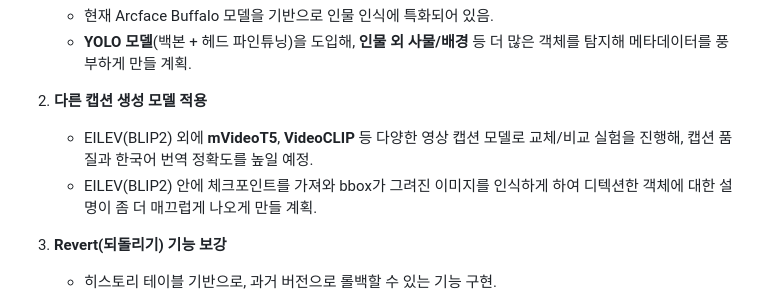
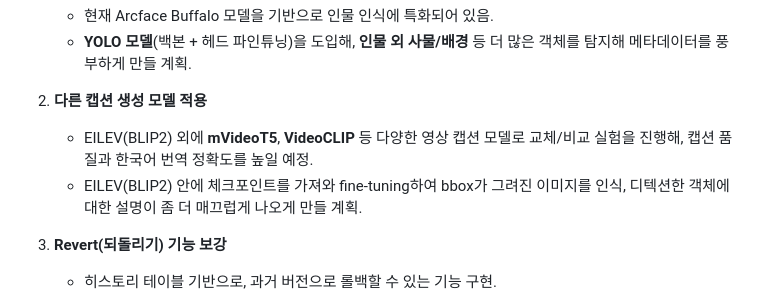
Before and after one commit to unknown0443/search_video, a Markdown page: README.md, the part around the change. Rendered like a GitHub page.

```diff
--- a/README.md
+++ b/README.md
@@ -91,7 +91,7 @@
 
 2. **다른 캡션 생성 모델 적용**
    - EILEV(BLIP2) 외에 **mVideoT5**, **VideoCLIP** 등 다양한 영상 캡션 모델로 교체/비교 실험을 진행해, 캡션 품질과 한국어 번역 정확도를 높일 예정.
-   - EILEV(BLIP2) 안에 체크포인트를 가져와 bbox가 그려진 이미지를 인식하게 하여 디텍션한 객체에 대한 설명이 좀 더 매끄럽게 나오게 만들 계획.
+   - EILEV(BLIP2) 안에 체크포인트를 가져와 fine-tuning하여 bbox가 그려진 이미지를 인식, 디텍션한 객체에 대한 설명이 좀 더 매끄럽게 나오게 만들 계획.
 
 
 3. **Revert(되돌리기) 기능 보강**
```
